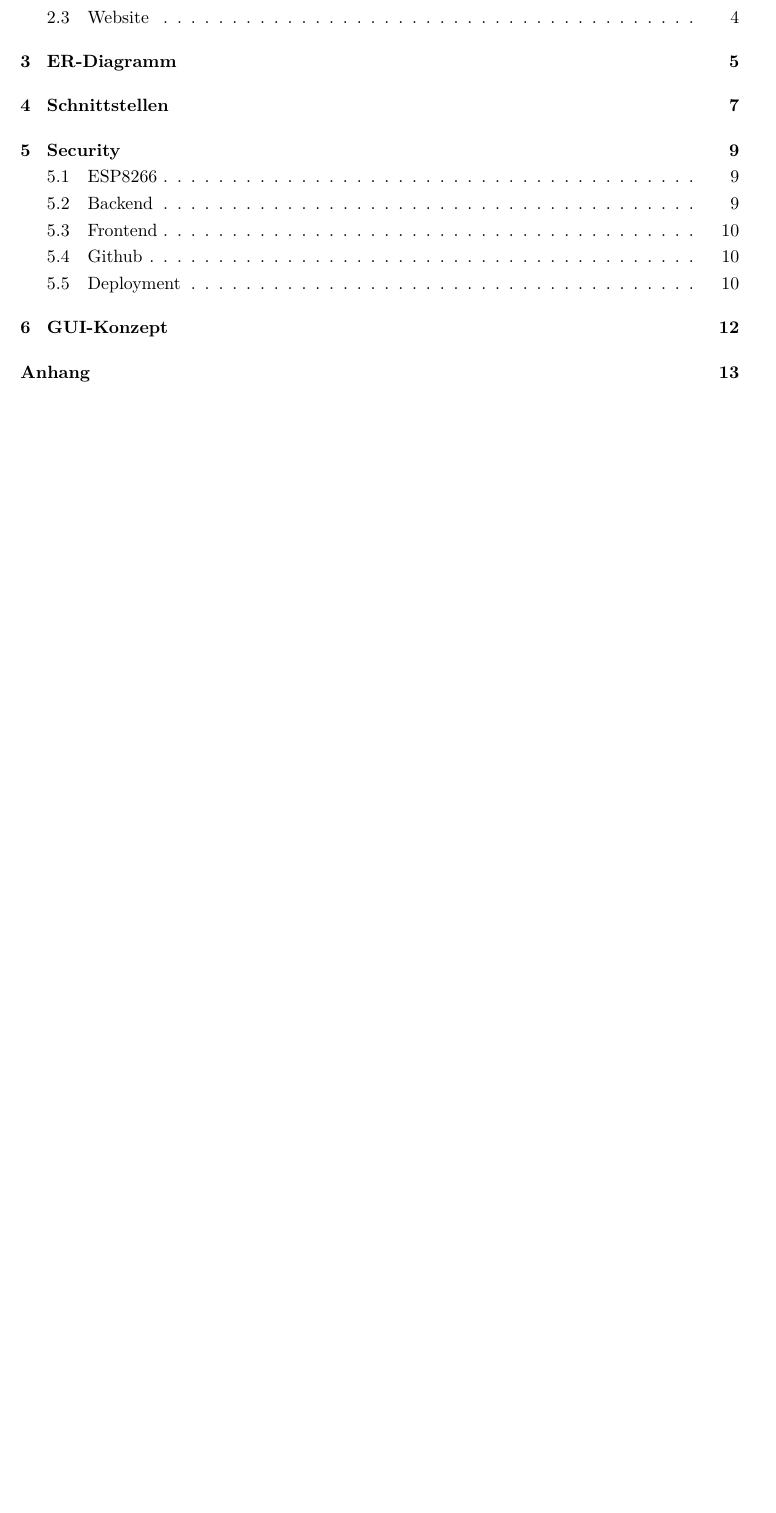
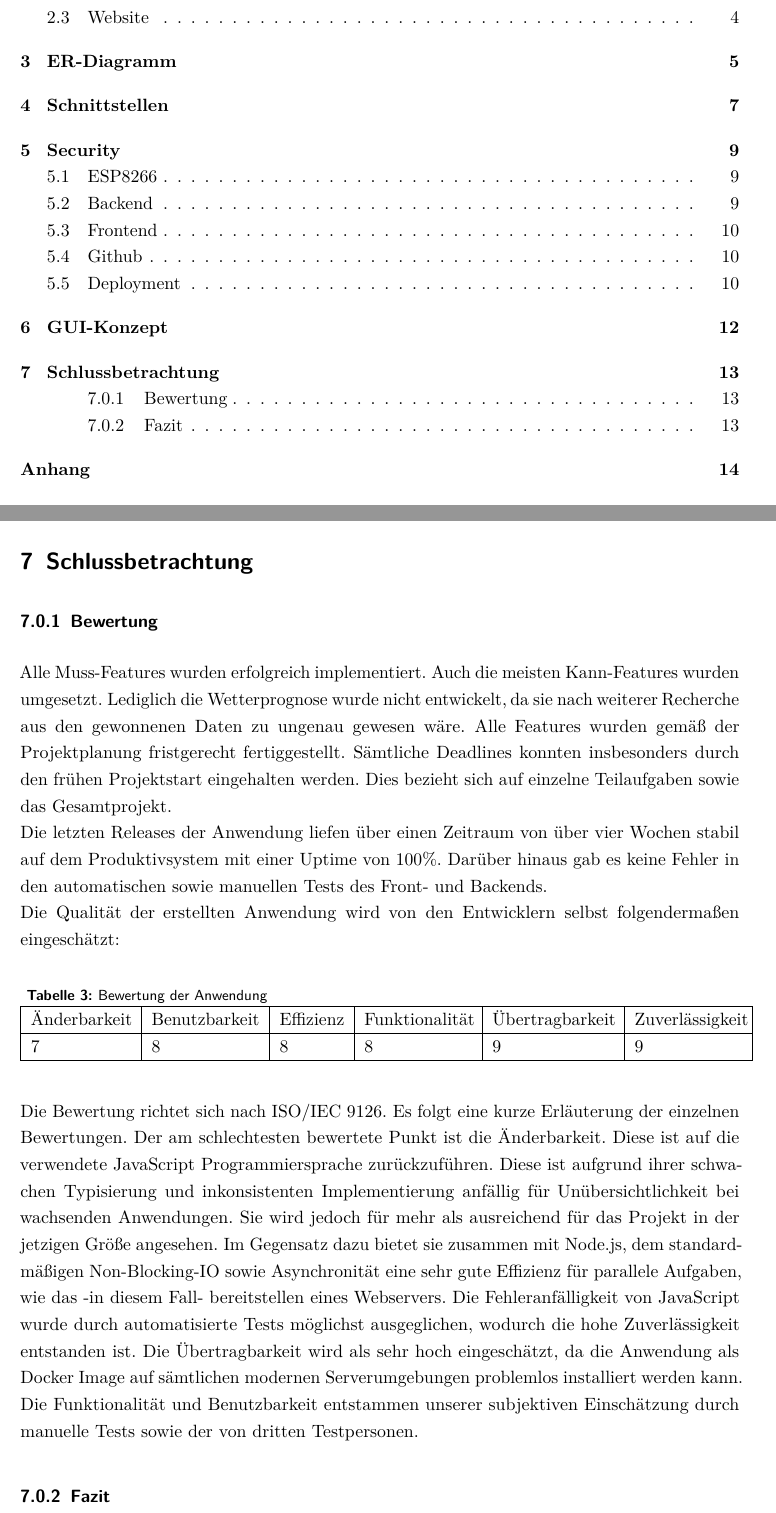
Before and after one commit to JeuJeus/weathersensors, a LaTeX thesis (dokumentation/ausarbeitung/Thesis.tex, which reads dokumentation/ausarbeitung/chapter/Schlussbetrachtung.tex): part of page 2 of 23 before the commit and two parts of pages 2 and 18 of 24 after it, the two joined at a grey line, cut so that both start at the same text, the shorter picture padded with empty space. Compiled offline with pdfLaTeX.

Commit message:
added Schlussbetrachtung.tex

```diff
--- /dev/null
+++ b/dokumentation/ausarbeitung/chapter/Schlussbetrachtung.tex
@@ -0,0 +1,37 @@
+%!TEX root = ../Thesis.tex
+\section{Schlussbetrachtung}\label{Schlussbetrachtung}
+
+\subsubsection{Bewertung}
+Alle Muss-Features wurden erfolgreich implementiert. Auch die meisten Kann-Features wurden umgesetzt. Lediglich die
+Wetterprognose wurde nicht entwickelt, da sie nach weiterer Recherche aus den gewonnenen Daten zu ungenau gewesen wäre.
+Alle Features wurden gemäß der Projektplanung fristgerecht fertiggestellt. Sämtliche Deadlines konnten insbesonders
+durch den frühen Projektstart eingehalten werden. Dies bezieht sich auf einzelne Teilaufgaben sowie das Gesamtprojekt.
+\\
+Die letzten Releases der Anwendung liefen über einen Zeitraum von über vier Wochen stabil auf dem Produktivsystem mit
+einer Uptime von 100\%. Darüber hinaus gab es keine Fehler in den automatischen sowie manuellen Tests des Front- und
+Backends.
+\\
+Die Qualität der erstellten Anwendung wird von den Entwicklern selbst folgendermaßen eingeschätzt:
+\begin{longtable}{|p{0.14\textwidth}|p{0.15\textwidth}|p{0.09\textwidth}|p{0.15\textwidth}|p{0.17\textwidth}|p{0.15\textwidth}|}
+	\caption{Bewertung der Anwendung}\\
+	\hline
+	Änderbarkeit & Benutzbarkeit & Effizienz & Funktionalität & Übertragbarkeit & Zuverlässigkeit\\
+	\hline
+	7 & 8 & 8 & 8 & 9 & 9 \\
+	\hline
+\end{longtable}
+Die Bewertung richtet sich nach ISO/IEC 9126. Es folgt eine kurze Erläuterung der einzelnen Bewertungen.
+Der am schlechtesten bewertete Punkt ist die Änderbarkeit. Diese ist auf die verwendete JavaScript Programmiersprache
+zurückzuführen. Diese ist aufgrund ihrer schwachen Typisierung und inkonsistenten Implementierung anfällig für
+Unübersichtlichkeit bei wachsenden Anwendungen. Sie wird jedoch für mehr als ausreichend für das Projekt in der jetzigen
+Größe angesehen. Im Gegensatz dazu bietet sie zusammen mit Node.js, dem standardmäßigen Non-Blocking-IO sowie
+Asynchronität eine sehr gute Effizienz für parallele Aufgaben, wie das -in diesem Fall- bereitstellen eines Webservers.
+Die Fehleranfälligkeit von JavaScript wurde durch automatisierte Tests möglichst ausgeglichen, wodurch die hohe Zuverlässigkeit
+entstanden ist. Die Übertragbarkeit wird als sehr hoch eingeschätzt, da die Anwendung als Docker Image auf sämtlichen modernen
+Serverumgebungen problemlos installiert werden kann.
+Die Funktionalität und Benutzbarkeit entstammen unserer subjektiven Einschätzung durch manuelle Tests sowie der von
+dritten Testpersonen.
+
+
+
+\subsubsection{Fazit}
```
Also changed, not shown: dokumentation/ausarbeitung/Thesis.tex (+1 -1 lines).
